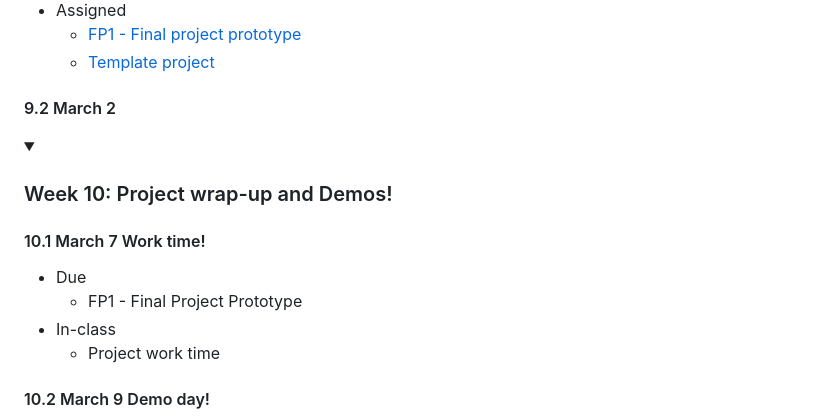
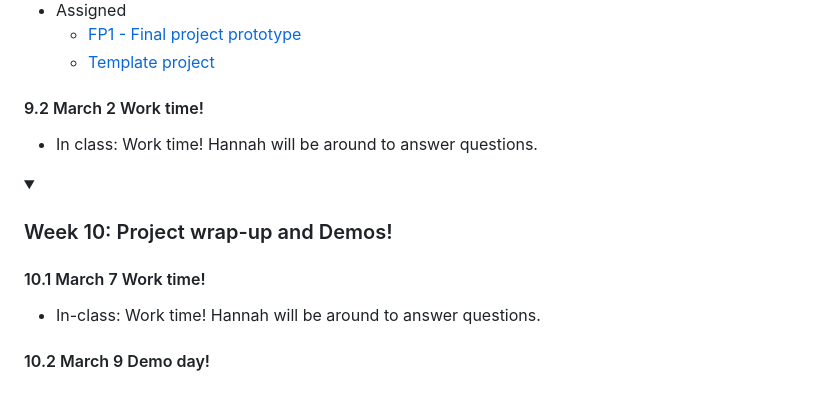
Before and after one commit to branchwelder/web-technologies, a Markdown page: README.md, the part around the change printed below. Drawn GitHub-style; folded sections open; blank space fills up the shorter version.

Commit message:
Update FP1 due date

```diff
--- a/README.md
+++ b/README.md
@@ -294,7 +294,9 @@ Final version         :                 fp2, 2023-03-07, 2023-03-17
   - [FP1 - Final project prototype](assignments/fp1_prototype.md)
   - [Template project](https://github.com/branchwelder/webdev-template)
 
-#### 9.2 March 2
+#### 9.2 March 2 Work time!
+
+- In class: Work time! Hannah will be around to answer questions.
 
 </details>
 
@@ -302,10 +304,7 @@ Final version         :                 fp2, 2023-03-07, 2023-03-17
 
 #### 10.1 March 7 Work time!
 
-- Due
-  - FP1 - Final Project Prototype
-- In-class
-  - Project work time
+- In-class: Work time! Hannah will be around to answer questions.
 
 #### 10.2 March 9 Demo day!
 
```
Also changed, not shown: other parts of README.md (+2 -2 lines).
